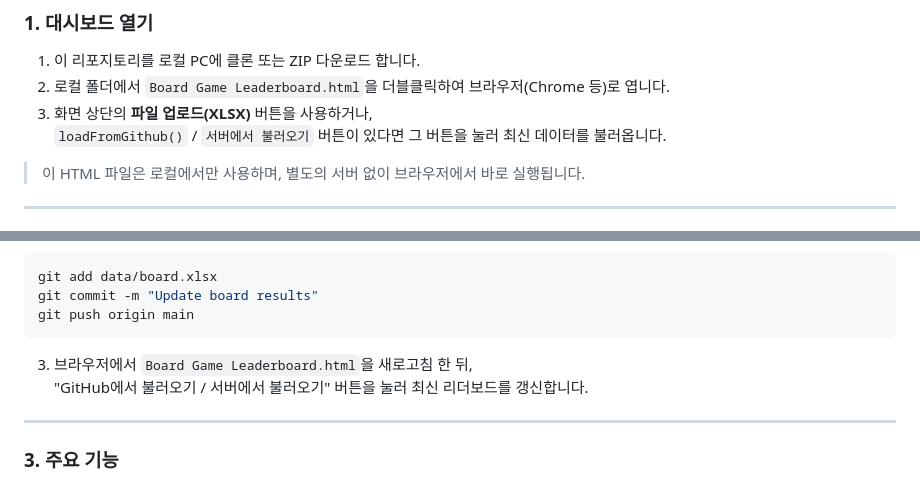
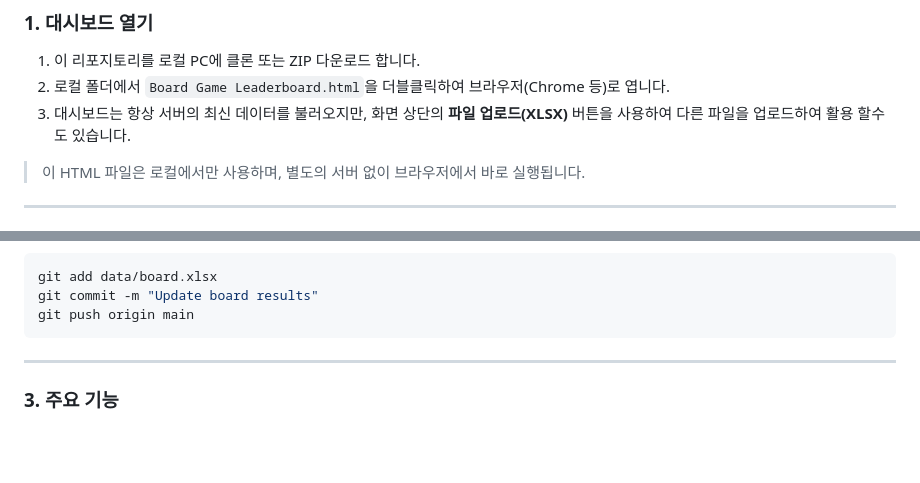
Before and after one commit to 67JM89/boardgame-leaderboard-kor, a Markdown page: README.md, 2 parts joined by grey strips. Drawn GitHub-style; blank space fills up the shorter version.

````diff
--- a/README.md
+++ b/README.md
@@ -15,9 +15,7 @@
 
 1. 이 리포지토리를 로컬 PC에 클론 또는 ZIP 다운로드 합니다.
 2. 로컬 폴더에서 `Board Game Leaderboard.html`을 더블클릭하여 브라우저(Chrome 등)로 엽니다.
-3. 화면 상단의 **파일 업로드(XLSX)** 버튼을 사용하거나,
-   `loadFromGithub()` / `서버에서 불러오기` 버튼이 있다면 그 버튼을 눌러 최신 데이터를 불러옵니다.
-
+3. 대시보드는 항상 서버의 최신 데이터를 불러오지만, 화면 상단의 **파일 업로드(XLSX)** 버튼을 사용하여 다른 파일을 업로드하여 활용 할수도 있습니다.
 > 이 HTML 파일은 로컬에서만 사용하며, 별도의 서버 없이 브라우저에서 바로 실행됩니다.
 
 ---
@@ -37,10 +35,6 @@ git add data/board.xlsx
 git commit -m "Update board results"
 git push origin main
 ```
-
-3. 브라우저에서 `Board Game Leaderboard.html`을 새로고침 한 뒤,
-   "GitHub에서 불러오기 / 서버에서 불러오기" 버튼을 눌러 최신 리더보드를 갱신합니다.
-
 ---
 
 ### 3. 주요 기능
````
